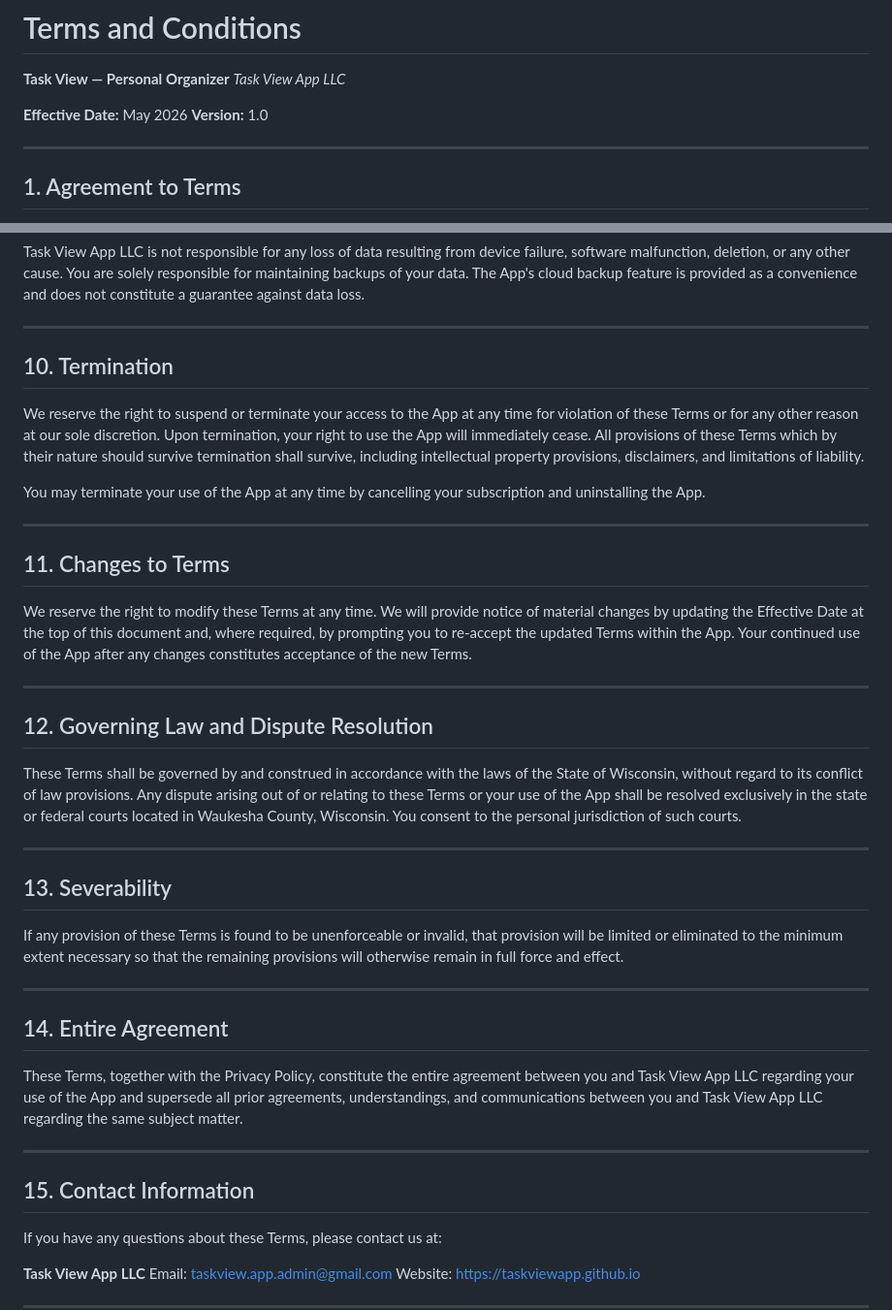
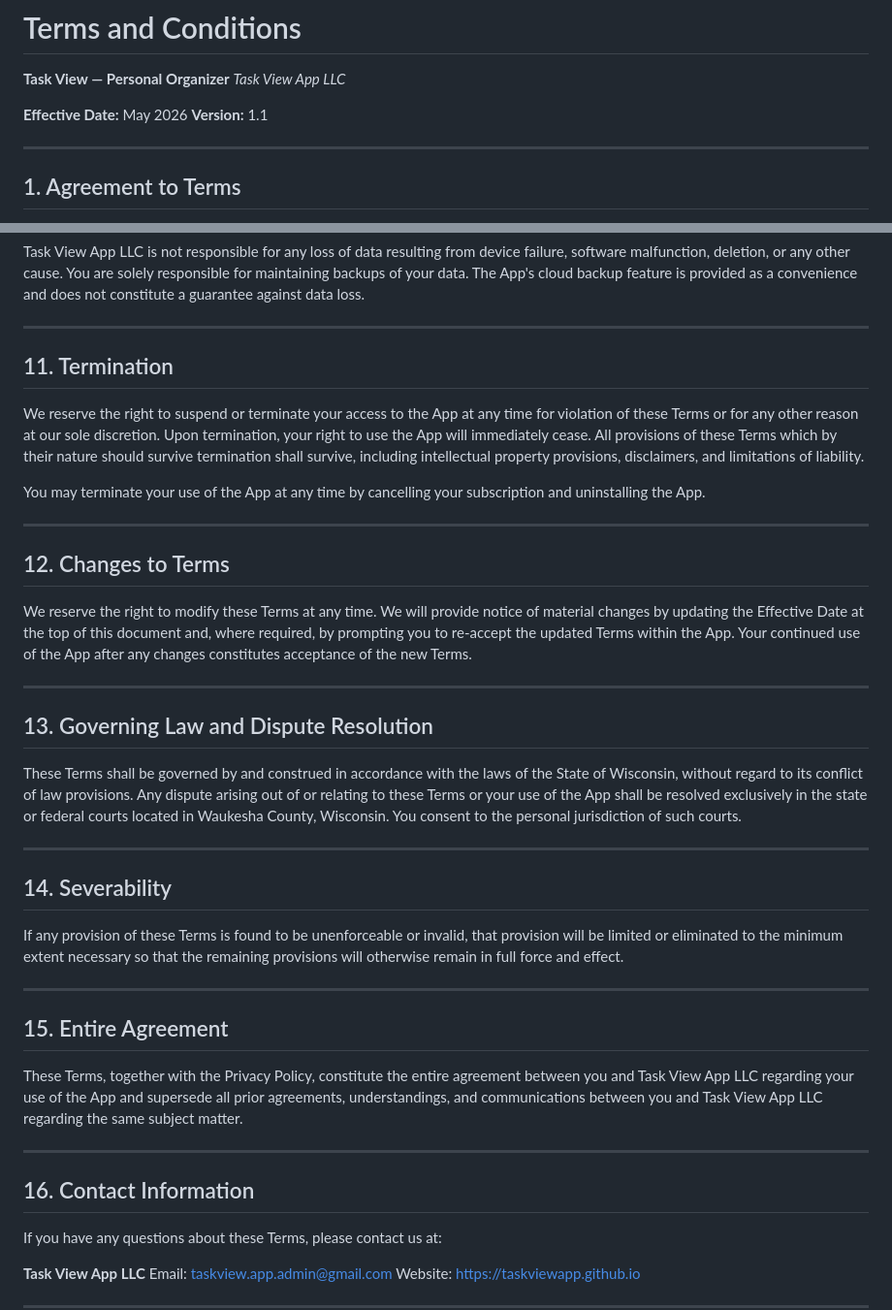
Before and after one commit to taskviewapp/taskviewapp.github.io, a Markdown page: legal/terms.md, 2 parts joined by grey strips. Shown at 97% size. GitHub-like rendering.

```diff
--- a/legal/terms.md
+++ b/legal/terms.md
@@ -4,7 +4,7 @@
 *Task View App LLC*
 
 **Effective Date:** May 2026
-**Version:** 1.0
+**Version:** 1.1
 
 ---
 
@@ -100,7 +116,7 @@ Task View App LLC is not responsible for any loss of data resulting from device
 
 ---
 
-## 10. Termination
+## 11. Termination
 
 We reserve the right to suspend or terminate your access to the App at any time for violation of these Terms or for any other reason at our sole discretion. Upon termination, your right to use the App will immediately cease. All provisions of these Terms which by their nature should survive termination shall survive, including intellectual property provisions, disclaimers, and limitations of liability.
 
@@ -108,31 +124,31 @@ You may terminate your use of the App at any time by cancelling your subscriptio
 
 ---
 
-## 11. Changes to Terms
+## 12. Changes to Terms
 
 We reserve the right to modify these Terms at any time. We will provide notice of material changes by updating the Effective Date at the top of this document and, where required, by prompting you to re-accept the updated Terms within the App. Your continued use of the App after any changes constitutes acceptance of the new Terms.
 
 ---
 
-## 12. Governing Law and Dispute Resolution
+## 13. Governing Law and Dispute Resolution
 
 These Terms shall be governed by and construed in accordance with the laws of the State of Wisconsin, without regard to its conflict of law provisions. Any dispute arising out of or relating to these Terms or your use of the App shall be resolved exclusively in the state or federal courts located in Waukesha County, Wisconsin. You consent to the personal jurisdiction of such courts.
 
 ---
 
-## 13. Severability
+## 14. Severability
 
 If any provision of these Terms is found to be unenforceable or invalid, that provision will be limited or eliminated to the minimum extent necessary so that the remaining provisions will otherwise remain in full force and effect.
 
 ---
 
-## 14. Entire Agreement
+## 15. Entire Agreement
 
 These Terms, together with the Privacy Policy, constitute the entire agreement between you and Task View App LLC regarding your use of the App and supersede all prior agreements, understandings, and communications between you and Task View App LLC regarding the same subject matter.
 
 ---
 
-## 15. Contact Information
+## 16. Contact Information
 
 If you have any questions about these Terms, please contact us at:
 
```
Also changed, not shown: other parts of legal/terms.md (+24 -8 lines).
